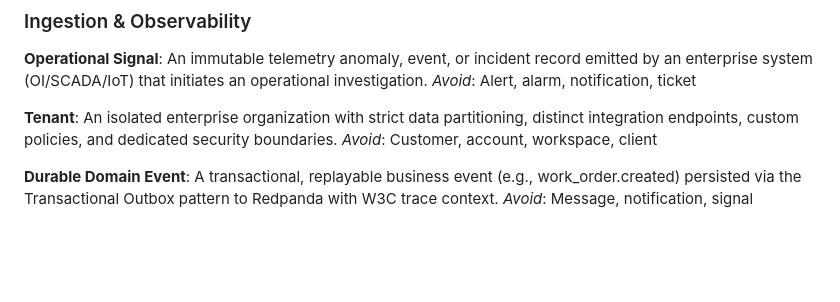
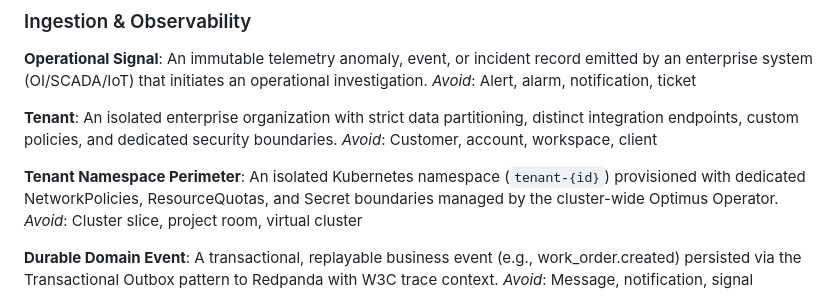
Before and after one commit to netologist/optimus-platform, a Markdown page: CONTEXT.md, the part around the change. GitHub-like rendering; blank space fills up the shorter version.

Commit message:
docs(adr): add ADR-0007 for namespace-per-tenant Kubernetes isolation model

```diff
--- a/CONTEXT.md
+++ b/CONTEXT.md
@@ -13,6 +13,10 @@ _Avoid_: Alert, alarm, notification, ticket
 **Tenant**:
 An isolated enterprise organization with strict data partitioning, distinct integration endpoints, custom policies, and dedicated security boundaries.
 _Avoid_: Customer, account, workspace, client
+
+**Tenant Namespace Perimeter**:
+An isolated Kubernetes namespace (`tenant-{id}`) provisioned with dedicated NetworkPolicies, ResourceQuotas, and Secret boundaries managed by the cluster-wide Optimus Operator.
+_Avoid_: Cluster slice, project room, virtual cluster
 
 **Durable Domain Event**:
 A transactional, replayable business event (e.g., work_order.created) persisted via the Transactional Outbox pattern to Redpanda with W3C trace context.
```
Also changed, not shown: docs/adr/0007-namespace-per-tenant-kubernetes-isolation-model.md (added, +22 -0 lines).
